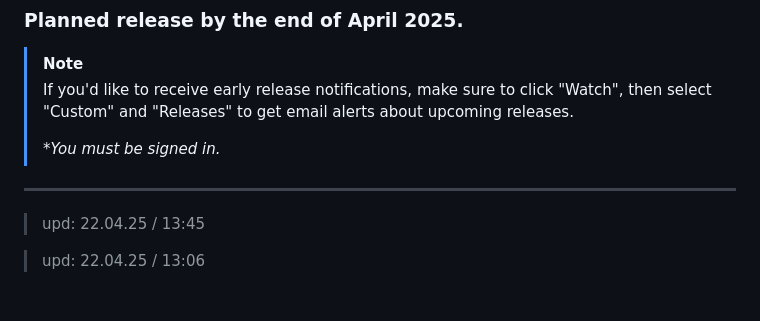
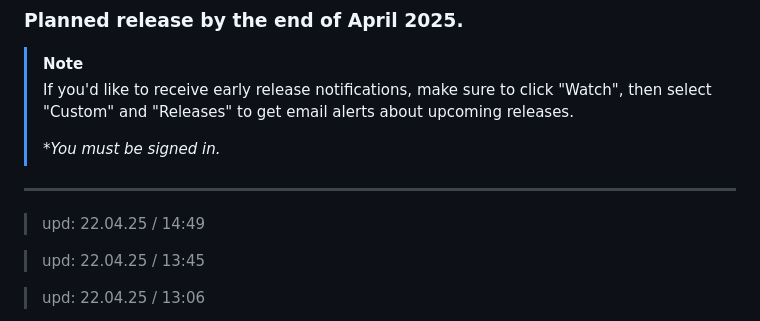
Before and after one commit to 6A7573743469736162656C/Ethereal_Reverie, a Markdown page: README.md, the part around the change. Drawn GitHub-style; blank space fills up the shorter version.

```diff
--- a/README.md
+++ b/README.md
@@ -14,6 +14,8 @@
 > **You must be signed in.*
 
 ---
+> upd: 22.04.25 / 14:49
+
 > upd: 22.04.25 / 13:45
 
 > upd: 22.04.25 / 13:06
```
